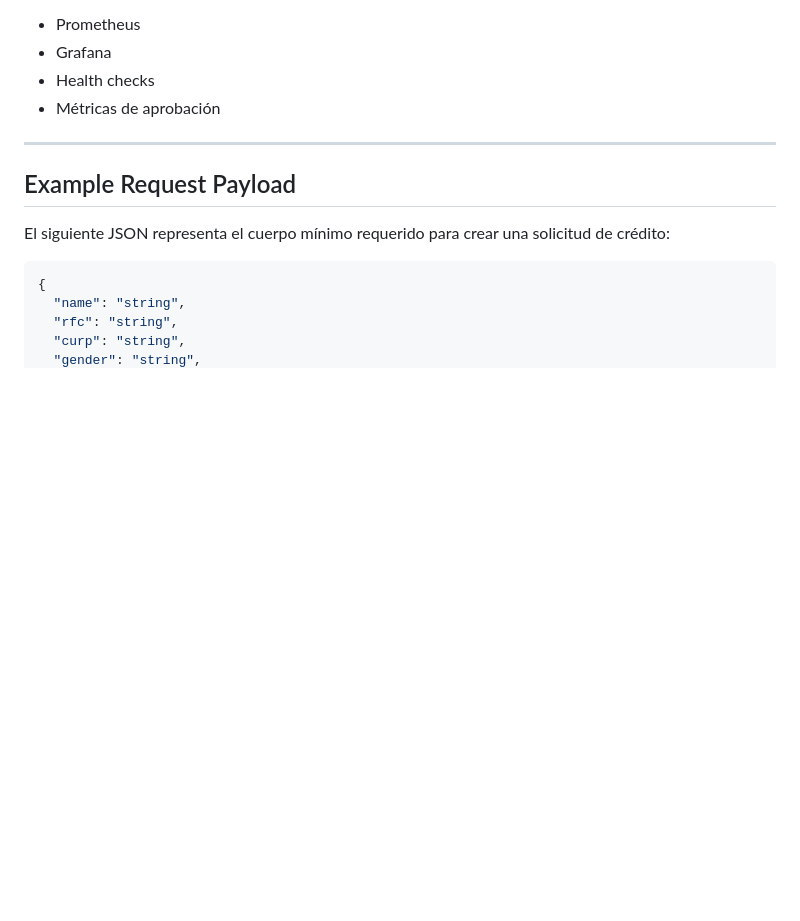
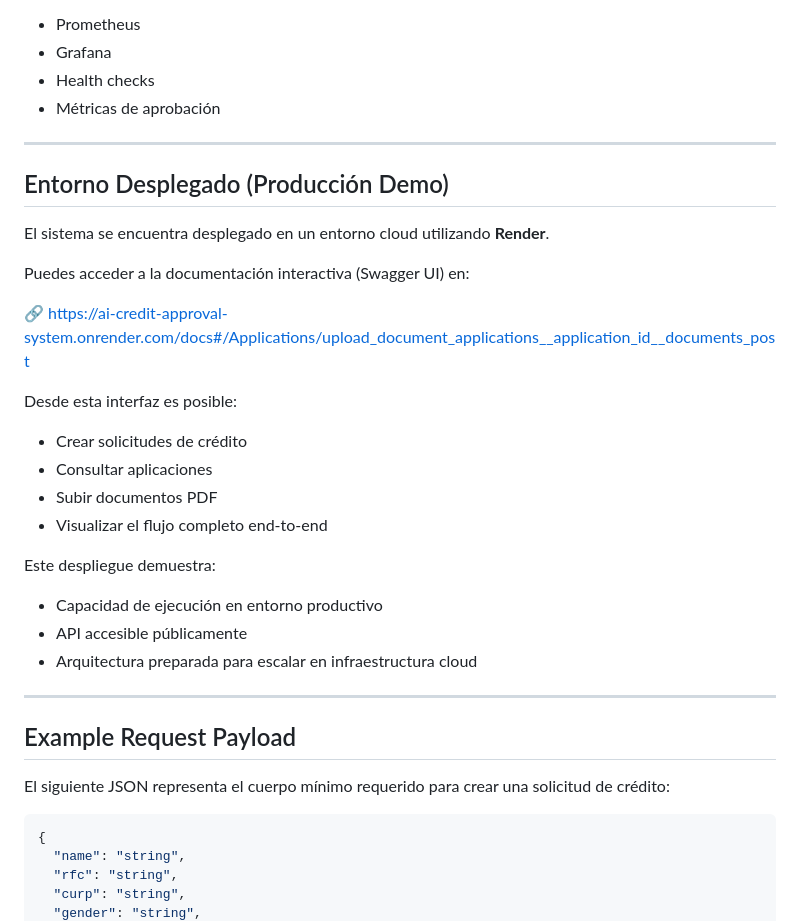
Before and after one commit to JorgeCobos03/ai-credit-approval-system, a Markdown page: README.md, the part around the change. GitHub-like rendering; blank space fills up the shorter version.

```diff
--- a/README.md
+++ b/README.md
@@ -212,6 +212,29 @@ Incluir:
 
 ---
 
+## Entorno Desplegado (Producción Demo)
+
+El sistema se encuentra desplegado en un entorno cloud utilizando **Render**.
+
+Puedes acceder a la documentación interactiva (Swagger UI) en:
+
+🔗 https://ai-credit-approval-system.onrender.com/docs#/Applications/upload_document_applications__application_id__documents_post
+
+Desde esta interfaz es posible:
+
+- Crear solicitudes de crédito
+- Consultar aplicaciones
+- Subir documentos PDF
+- Visualizar el flujo completo end-to-end
+
+Este despliegue demuestra:
+
+- Capacidad de ejecución en entorno productivo
+- API accesible públicamente
+- Arquitectura preparada para escalar en infraestructura cloud
+
+---
+
 ## Example Request Payload
 
 El siguiente JSON representa el cuerpo mínimo requerido para crear una solicitud de crédito:
```
